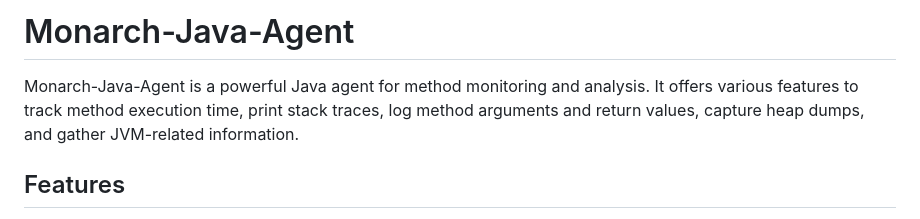
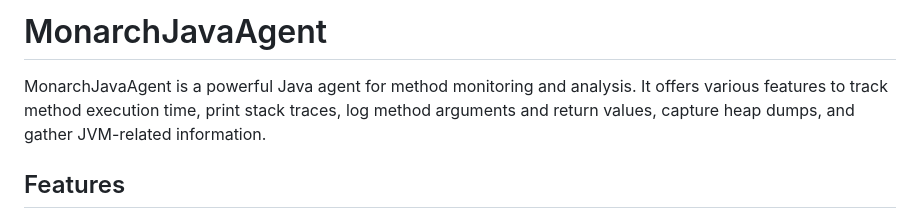
Before and after one commit to AshutoshIWNL/MonarchJavaAgent, a Markdown page: README.MD, the part around the change. GitHub-like rendering.

```diff
--- a/README.MD
+++ b/README.MD
@@ -1,6 +1,6 @@
-# Monarch-Java-Agent
+# MonarchJavaAgent
 
-Monarch-Java-Agent is a powerful Java agent for method monitoring and analysis. It offers various features to track method execution time, print stack traces, log method arguments and return values, capture heap dumps, and gather JVM-related information.
+MonarchJavaAgent is a powerful Java agent for method monitoring and analysis. It offers various features to track method execution time, print stack traces, log method arguments and return values, capture heap dumps, and gather JVM-related information.
 
 ## Features
 
```
